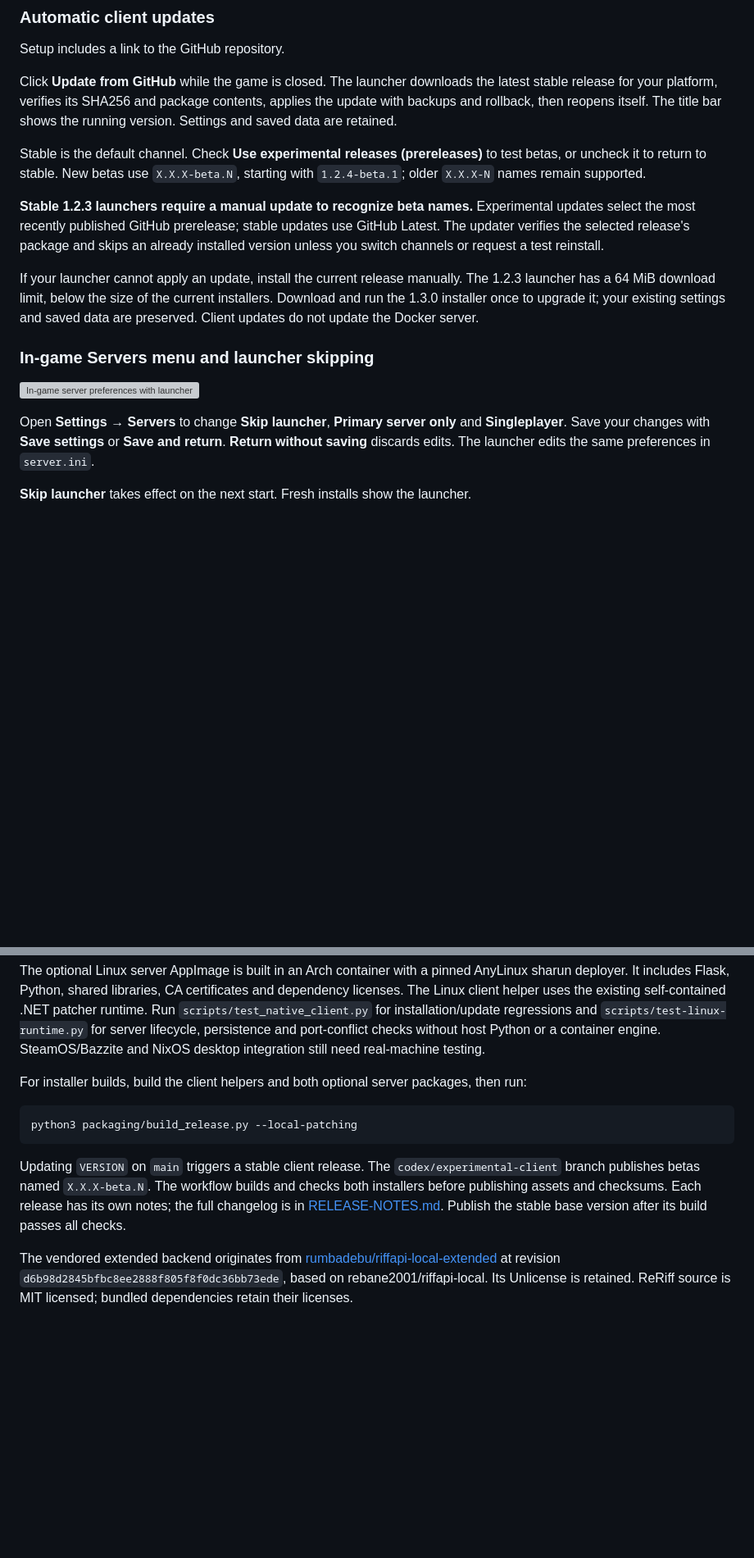
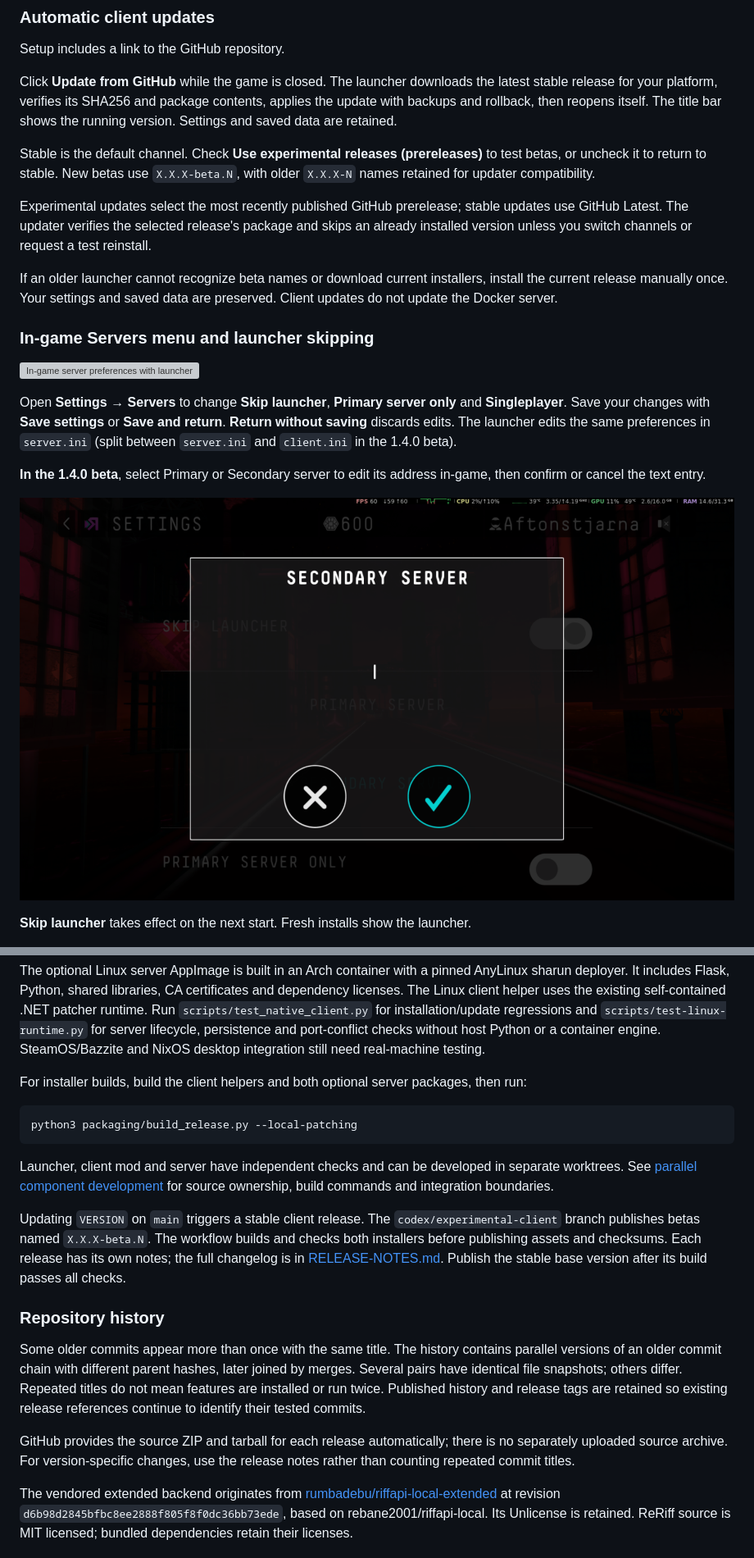
Before and after one commit to Aftonstjarna/ReRiff, a Markdown page: README.md, 2 parts joined by grey strips. Shown at 82% size. Drawn GitHub-style; pictures changed too: docs/images/reriff-server-editor.png (added); blank space fills up the shorter version; grey boxes are pictures that could not be loaded.

````diff
--- a/README.md
+++ b/README.md
@@ -131,18 +154,16 @@ The title bar shows the running version. Settings and saved data are retained.
 
 Stable is the default channel. Check **Use experimental releases (prereleases)**
 to test betas, or uncheck it to return to stable. New betas use `X.X.X-beta.N`,
-starting with `1.2.4-beta.1`; older `X.X.X-N` names remain supported.
+with older `X.X.X-N` names retained for updater compatibility.
 
-**Stable 1.2.3 launchers require a manual update to recognize beta names.**
 Experimental updates select the most recently published GitHub prerelease;
 stable updates use GitHub Latest. The updater verifies the selected release's
 package and skips an already installed version unless you switch channels or
 request a test reinstall.
 
-If your launcher cannot apply an update, install the current release manually.
-The 1.2.3 launcher has a 64 MiB download limit, below the size of the current
-installers. Download and run the 1.3.0 installer once to upgrade it; your existing
-settings and saved data are preserved.
+If an older launcher cannot recognize beta names or download current installers,
+install the current release manually once. Your settings and saved data are
+preserved.
 Client updates do not update the Docker server.
 
 ### In-game Servers menu and launcher skipping
@@ -152,7 +173,13 @@ Client updates do not update the Docker server.
 Open **Settings → Servers** to change **Skip launcher**, **Primary server only**
 and **Singleplayer**. Save your changes with **Save settings** or **Save and
 return**. **Return without saving** discards edits. The launcher edits the same
-preferences in `server.ini`.
+preferences in `server.ini` (split between `server.ini` and `client.ini` in the
+1.4.0 beta).
+
+**In the 1.4.0 beta**, select Primary or Secondary server to edit its address
+in-game, then confirm or cancel the text entry.
+
+![In-game Secondary server address editor with confirm and cancel controls](docs/images/reriff-server-editor.png)
 
 **Skip launcher** takes effect on the next start. Fresh installs show the launcher.
 
@@ -704,12 +743,29 @@ For installer builds, build the client helpers and both optional server packages
 python3 packaging/build_release.py --local-patching
 ```
 
+Launcher, client mod and server have independent checks and can be developed
+in separate worktrees. See [parallel component development](https://github.com/Aftonstjarna/ReRiff/blob/codex/experimental-client/docs/COMPONENT-WORKFLOWS.md)
+for source ownership, build commands and integration boundaries.
+
 Updating `VERSION` on `main` triggers a stable client release. The
 `codex/experimental-client` branch publishes betas named `X.X.X-beta.N`.
 The workflow builds and checks both installers before publishing assets and
 checksums. Each release has its own notes; the full changelog is in
 [RELEASE-NOTES.md](RELEASE-NOTES.md). Publish the stable base version after its
 build passes all checks.
+
+### Repository history
+
+Some older commits appear more than once with the same title. The history
+contains parallel versions of an older commit chain with different parent
+hashes, later joined by merges. Several pairs have identical file snapshots;
+others differ. Repeated titles do not mean features are installed or run twice.
+Published history and release tags are retained so existing release references
+continue to identify their tested commits.
+
+GitHub provides the source ZIP and tarball for each release automatically;
+there is no separately uploaded source archive. For version-specific changes,
+use the release notes rather than counting repeated commit titles.
 
 The vendored extended backend originates from
 [rumbadebu/riffapi-local-extended](https://github.com/rumbadebu/riffapi-local-extended)
````
Also changed, not shown: other parts of README.md (+66 -31 lines), docs/images/reriff-diagnostics.png (added), docs/images/reriff-languages.png, docs/images/reriff-launcher.png, docs/images/reriff-music-search.png (added), 1 other file.
